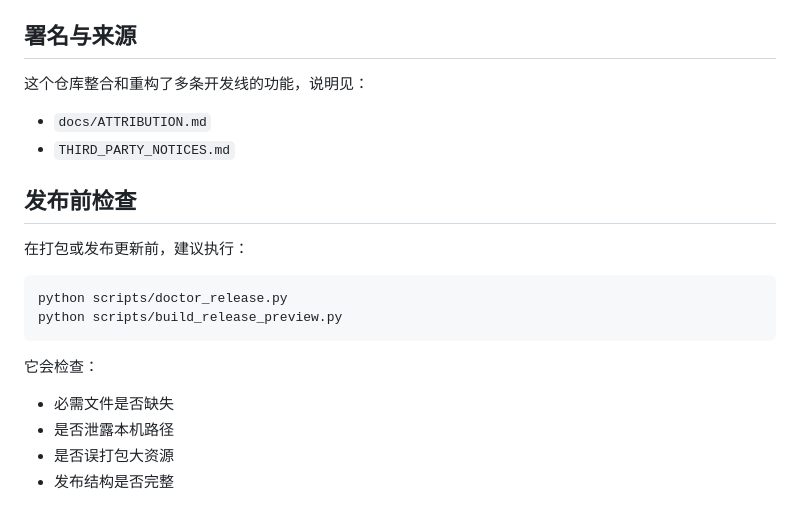
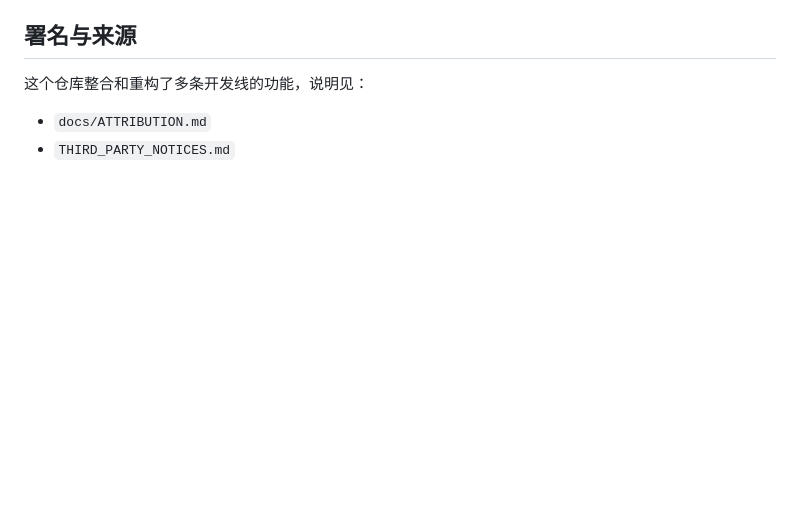
Before and after one commit to onglon114514/ComfyUI-Studio-Suite, a Markdown page: README.zh-CN.md, the part around the change. GitHub-like rendering; blank space fills up the shorter version.

````diff
--- a/README.zh-CN.md
+++ b/README.zh-CN.md
@@ -317,19 +317,3 @@ ComfyUI/custom_nodes/comfyui_studio_suite/resources
 
 - `docs/ATTRIBUTION.md`
 - `THIRD_PARTY_NOTICES.md`
-
-## 发布前检查
-
-在打包或发布更新前，建议执行：
-
-```powershell
-python scripts/doctor_release.py
-python scripts/build_release_preview.py
-```
-
-它会检查：
-
-- 必需文件是否缺失
-- 是否泄露本机路径
-- 是否误打包大资源
-- 发布结构是否完整
````
